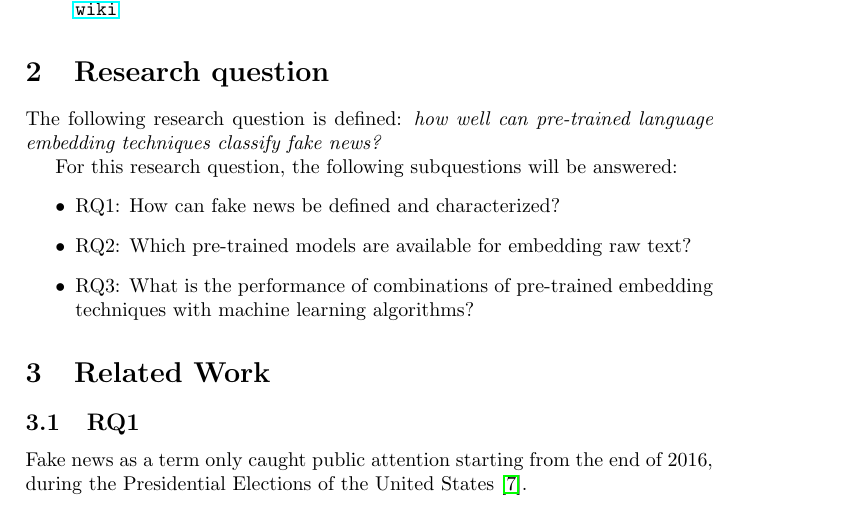
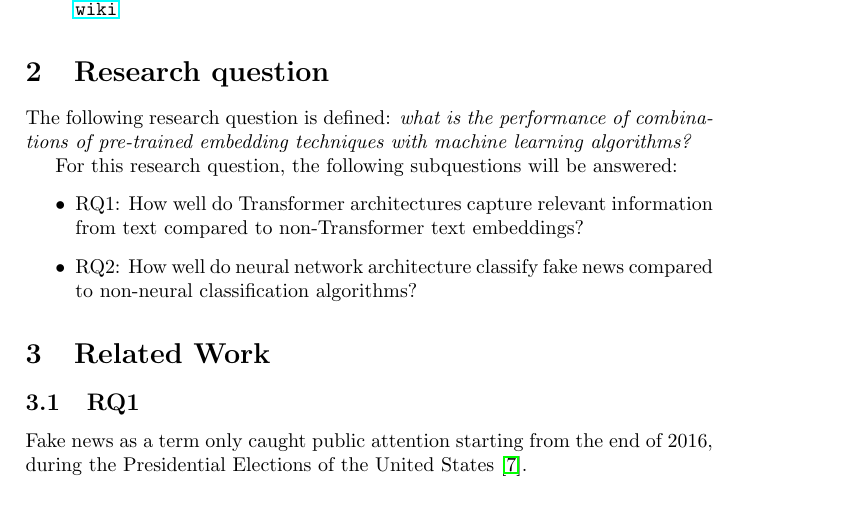
Before and after one commit to MeMartijn/FakeNewsDetection, a LaTeX thesis (thesis/ThesisDesign.tex): part of page 1 of 2, cut so that both start at the same text. Compiled offline with pdfLaTeX.

Commit message:
chore: changed research questions

```diff
--- a/thesis/ThesisDesign.tex
+++ b/thesis/ThesisDesign.tex
@@ -49,13 +49,12 @@
 %	* Can the problem be answered?
 %	* Do answers to the subquestions indeed help in an understanding of the research problem or even in solving the research problem?
 %	* Are the subquestions detailed enough?
-The following research question is defined: \textit{how well can pre-trained language embedding techniques classify fake news?}
+The following research question is defined: \textit{what is the performance of combinations of pre-trained embedding techniques with machine learning algorithms?}
 
 For this research question, the following subquestions will be answered:
 \begin{itemize}
-  \item RQ1: How can fake news be defined and characterized?
-  \item RQ2: Which pre-trained models are available for embedding raw text?
-  \item RQ3: What is the performance of combinations of pre-trained embedding techniques with machine learning algorithms?
+  \item RQ1: How well do Transformer architectures capture relevant information from text compared to non-Transformer text embeddings?
+  \item RQ2: How well do neural network architecture classify fake news compared to non-neural classification algorithms?
 \end{itemize}
 
 
```
Also changed, not shown: README.md, thesis/ThesisDesign.pdf.
